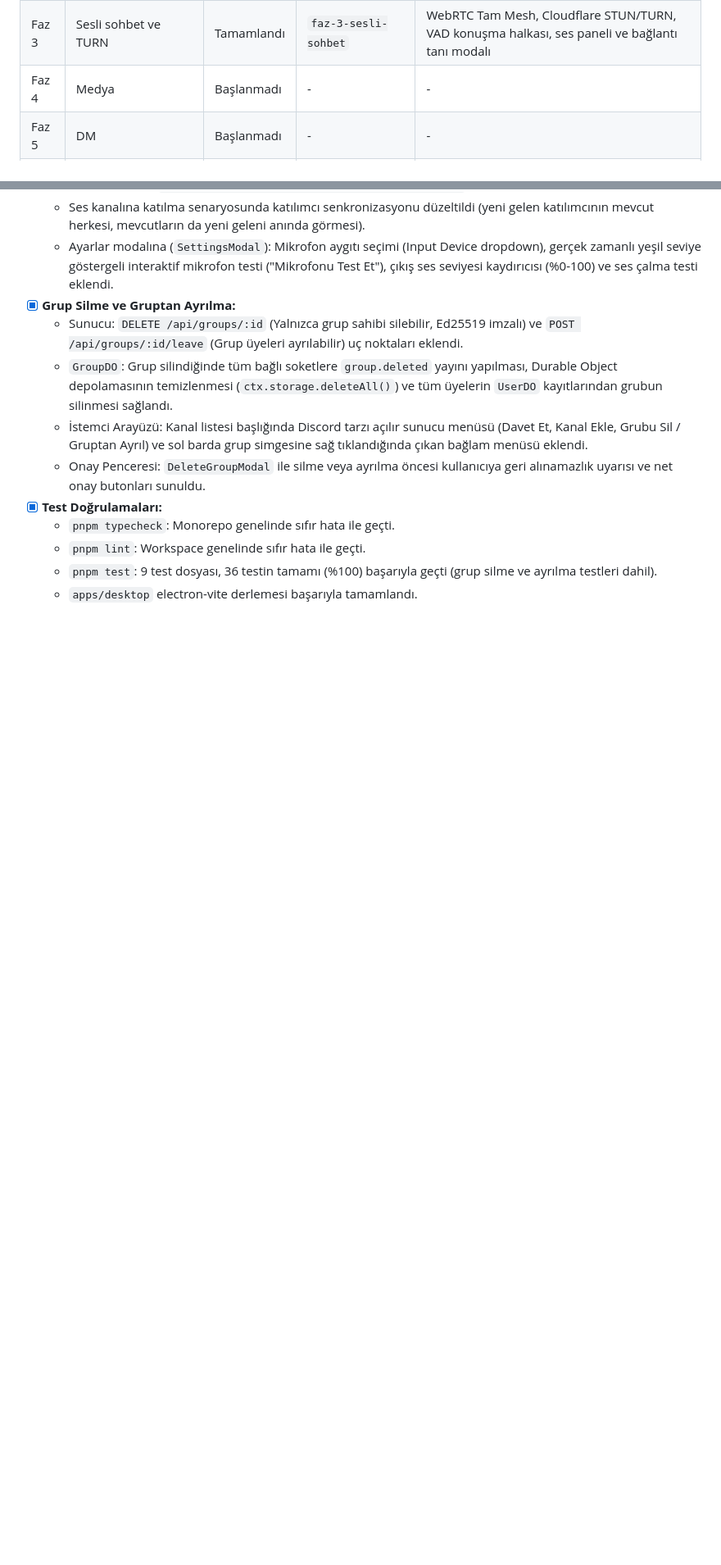
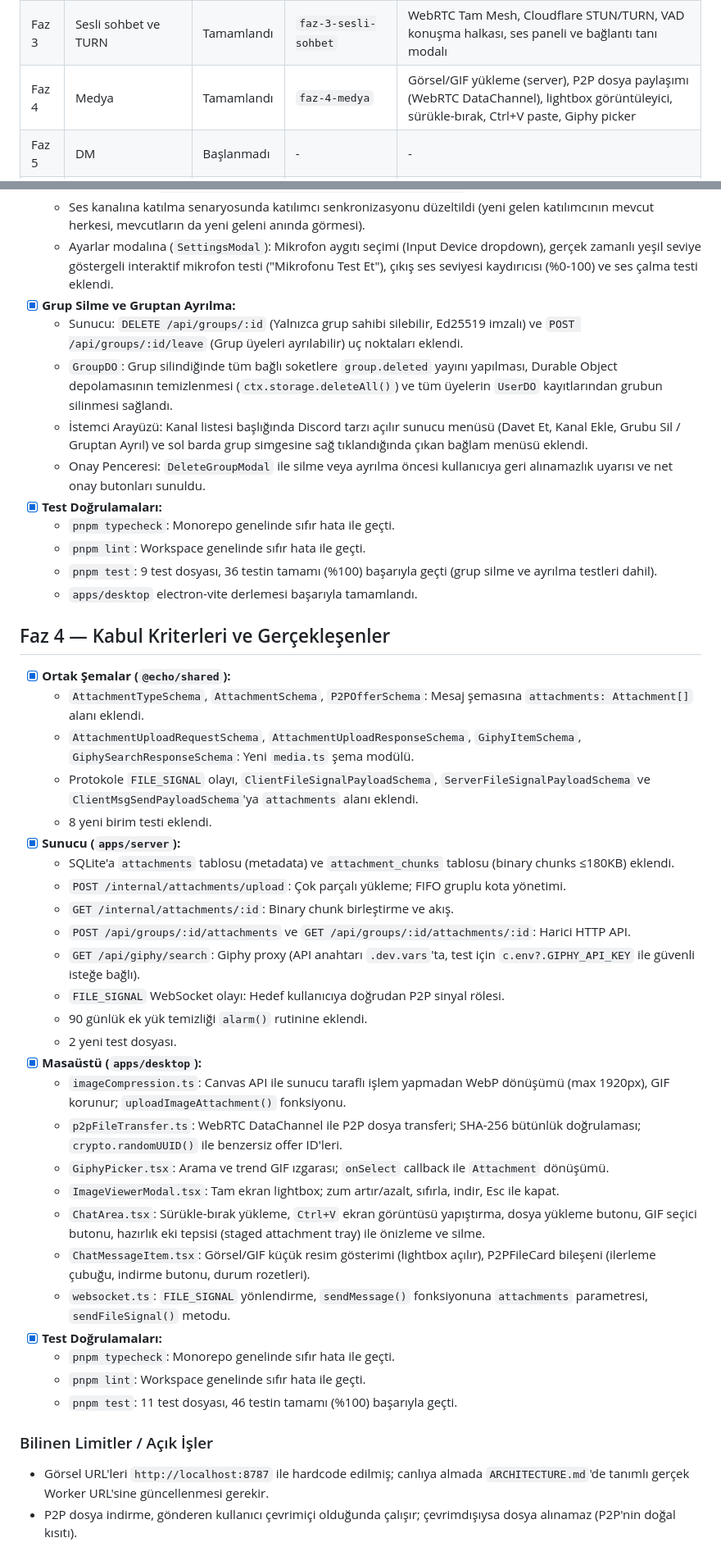
Before and after one commit to erdemyuksel4/Echo, a Markdown page: docs/PROGRESS.md, 2 parts joined by grey strips. Shown at 82% size. Drawn GitHub-style; blank space fills up the shorter version.

Commit message:
docs: faz 4 progress ve kabul kriterleri guncellendi

```diff
--- a/docs/PROGRESS.md
+++ b/docs/PROGRESS.md
@@ -10,7 +10,7 @@ Bu dosya her faz ve görev sonunda güncellenir.
 | Faz 1 | Kimlik, grup, kanal, yazılı sohbet      | Tamamlandı | `faz-1-kimlik-sohbet`  | Ed25519 kimlik, safeStorage, GroupDO SQLite, WebSocket hibernation, UI    |
 | Faz 2 | Zengin mesajlaşma ve bildirim           | Tamamlandı | `faz-2-zengin-mesajlasma` | Yanıtla, düzenle, sil, emoji tepkisi, safe Markdown/spoiler, tray, ses, bildirim |
 | Faz 3 | Sesli sohbet ve TURN                    | Tamamlandı | `faz-3-sesli-sohbet`   | WebRTC Tam Mesh, Cloudflare STUN/TURN, VAD konuşma halkası, ses paneli ve bağlantı tanı modalı |
-| Faz 4 | Medya                                   | Başlanmadı | -                      | -                                                                          |
+| Faz 4 | Medya                                   | Tamamlandı | `faz-4-medya`          | Görsel/GIF yükleme (server), P2P dosya paylaşımı (WebRTC DataChannel), lightbox görüntüleyici, sürükle-bırak, Ctrl+V paste, Giphy picker |
 | Faz 5 | DM                                      | Başlanmadı | -                      | -                                                                          |
 | Faz 6 | Ekran paylaşımı (mesh)                  | Başlanmadı | -                      | -                                                                          |
 | Faz 7 | SFU (kapılı)                            | Başlanmadı | -                      | -                                                                          |
@@ -128,3 +128,36 @@ Bu dosya her faz ve görev sonunda güncellenir.
   - `pnpm lint`: Workspace genelinde sıfır hata ile geçti.
   - `pnpm test`: 9 test dosyası, 36 testin tamamı (%100) başarıyla geçti (grup silme ve ayrılma testleri dahil).
   - `apps/desktop` electron-vite derlemesi başarıyla tamamlandı.
+
+## Faz 4 — Kabul Kriterleri ve Gerçekleşenler
+
+- [x] **Ortak Şemalar (`@echo/shared`):**
+  - `AttachmentTypeSchema`, `AttachmentSchema`, `P2POfferSchema`: Mesaj şemasına `attachments: Attachment[]` alanı eklendi.
+  - `AttachmentUploadRequestSchema`, `AttachmentUploadResponseSchema`, `GiphyItemSchema`, `GiphySearchResponseSchema`: Yeni `media.ts` şema modülü.
+  - Protokole `FILE_SIGNAL` olayı, `ClientFileSignalPayloadSchema`, `ServerFileSignalPayloadSchema` ve `ClientMsgSendPayloadSchema`'ya `attachments` alanı eklendi.
+  - 8 yeni birim testi eklendi.
+- [x] **Sunucu (`apps/server`):**
+  - SQLite'a `attachments` tablosu (metadata) ve `attachment_chunks` tablosu (binary chunks ≤180KB) eklendi.
+  - `POST /internal/attachments/upload`: Çok parçalı yükleme; FIFO gruplu kota yönetimi.
+  - `GET /internal/attachments/:id`: Binary chunk birleştirme ve akış.
+  - `POST /api/groups/:id/attachments` ve `GET /api/groups/:id/attachments/:id`: Harici HTTP API.
+  - `GET /api/giphy/search`: Giphy proxy (API anahtarı `.dev.vars`'ta, test için `c.env?.GIPHY_API_KEY` ile güvenli isteğe bağlı).
+  - `FILE_SIGNAL` WebSocket olayı: Hedef kullanıcıya doğrudan P2P sinyal rölesi.
+  - 90 günlük ek yük temizliği `alarm()` rutinine eklendi.
+  - 2 yeni test dosyası.
+- [x] **Masaüstü (`apps/desktop`):**
+  - `imageCompression.ts`: Canvas API ile sunucu taraflı işlem yapmadan WebP dönüşümü (max 1920px), GIF korunur; `uploadImageAttachment()` fonksiyonu.
+  - `p2pFileTransfer.ts`: WebRTC DataChannel ile P2P dosya transferi; SHA-256 bütünlük doğrulaması; `crypto.randomUUID()` ile benzersiz offer ID'leri.
+  - `GiphyPicker.tsx`: Arama ve trend GIF ızgarası; `onSelect` callback ile `Attachment` dönüşümü.
+  - `ImageViewerModal.tsx`: Tam ekran lightbox; zum artır/azalt, sıfırla, indir, Esc ile kapat.
+  - `ChatArea.tsx`: Sürükle-bırak yükleme, `Ctrl+V` ekran görüntüsü yapıştırma, dosya yükleme butonu, GIF seçici butonu, hazırlık eki tepsisi (staged attachment tray) ile önizleme ve silme.
+  - `ChatMessageItem.tsx`: Görsel/GIF küçük resim gösterimi (lightbox açılır), P2PFileCard bileşeni (ilerleme çubuğu, indirme butonu, durum rozetleri).
+  - `websocket.ts`: `FILE_SIGNAL` yönlendirme, `sendMessage()` fonksiyonuna `attachments` parametresi, `sendFileSignal()` metodu.
+- [x] **Test Doğrulamaları:**
+  - `pnpm typecheck`: Monorepo genelinde sıfır hata ile geçti.
+  - `pnpm lint`: Workspace genelinde sıfır hata ile geçti.
+  - `pnpm test`: 11 test dosyası, 46 testin tamamı (%100) başarıyla geçti.
+
+### Bilinen Limitler / Açık İşler
+- Görsel URL'leri `http://localhost:8787` ile hardcode edilmiş; canlıya almada `ARCHITECTURE.md`'de tanımlı gerçek Worker URL'sine güncellenmesi gerekir.
+- P2P dosya indirme, gönderen kullanıcı çevrimiçi olduğunda çalışır; çevrimdışıysa dosya alınamaz (P2P'nin doğal kısıtı).
```
